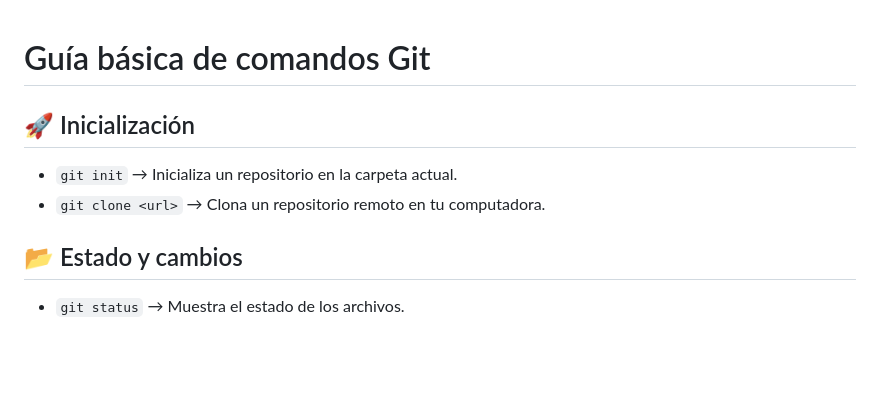
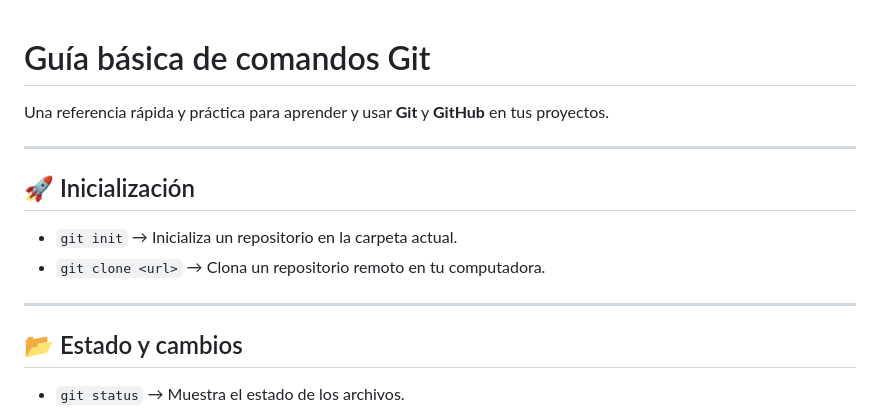
Before and after one commit to JuanDieg979/Pr-cticas, a Markdown page: README.md, the part around the change. Rendered like a GitHub page; blank space fills up the shorter version.

Commit message:
Se hicieron modificaciones visuales al README.md

```diff
--- a/README.md
+++ b/README.md
@@ -1,8 +1,14 @@
 # Guía básica de comandos Git
+
+Una referencia rápida y práctica para aprender y usar **Git** y **GitHub** en tus proyectos.
+
+---
 
 ## 🚀 Inicialización
 - `git init` &rarr; Inicializa un repositorio en la carpeta actual.
 - `git clone <url>` &rarr; Clona un repositorio remoto en tu computadora.
+
+---
 
 ## 📂 Estado y cambios
 - `git status` &rarr; Muestra el estado de los archivos.
```
